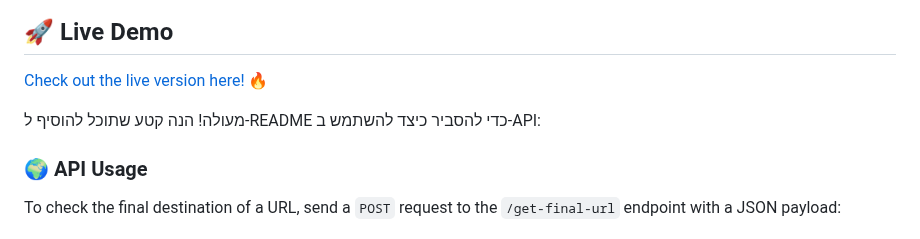
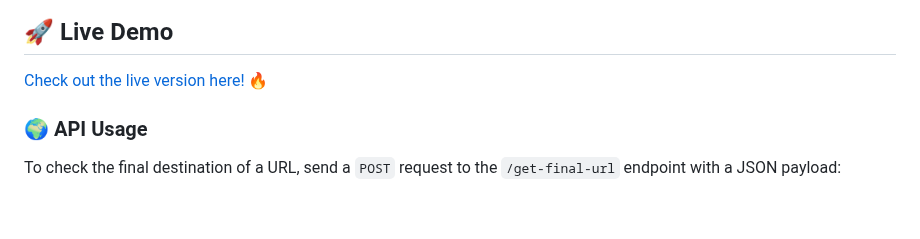
Before and after one commit to David-wacholder/URL-Redirect-Final-Destination, a Markdown page: README.md, the part around the change. GitHub-like rendering; blank space fills up the shorter version.

```diff
--- a/README.md
+++ b/README.md
@@ -11,8 +11,6 @@ No more guessing or wasting time clicking links just to find out where they lead
 
 ## 🚀 Live Demo
 [Check out the live version here!](https://url-redirect-final-destination.vercel.app) 🔥
-
-מעולה! הנה קטע שתוכל להוסיף ל-README כדי להסביר כיצד להשתמש ב-API:
 
 ### 🌍 API Usage
 
```
